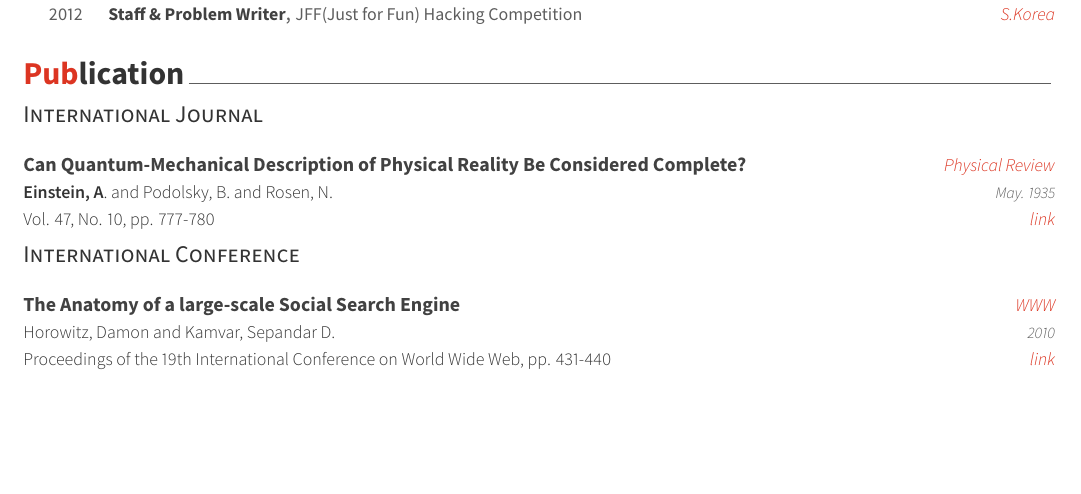
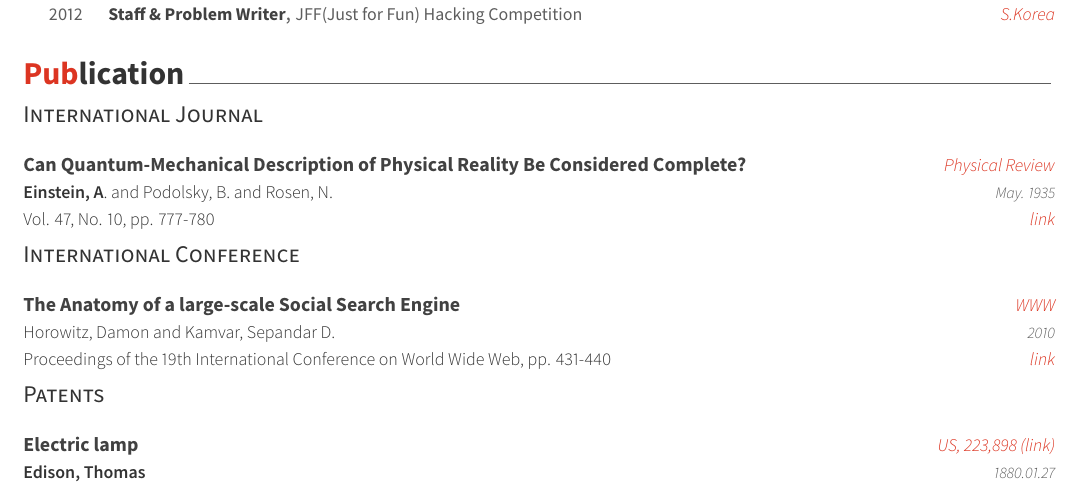
Before and after one commit to posquit0/Awesome-CV, a LaTeX CV (examples/cv.tex, which reads examples/cv/publication.tex): part of page 3 of 3, cut so that both start at the same text, the shorter picture padded with empty space. The pictures show the PDF file examples/cv.pdf that the author committed with the source.

Commit message:
Add patent style

```diff
--- a/examples/cv/publication.tex
+++ b/examples/cv/publication.tex
@@ -34,3 +34,16 @@
     {2010} % Date(s)
     {http://dl.acm.org/citation.cfm?doid=1772690.1772735}
 \end{cventries}
+
+\cvsubsection{Patents}
+% Usage: \cvpatententry{<title>}{<authors>}{<patent no.>}{<date>}{<link>}
+
+\begin{cventries}
+  \cvpatententry
+  % Edison, Thomas Alva. "Electric lamp." U.S. Patent 223,898, issued January 27, 1880.
+    {Electric lamp} % Title
+    {\textbf{Edison, Thomas}} % Authors
+    {US, 223,898} % patent no.
+    {1880.01.27} % Date(s)
+    {https://www.google.com/patents/us223898}
+\end{cventries}
```
Also changed, not shown: awesome-cv.cls (+11 -0 lines), examples/cv.pdf.
